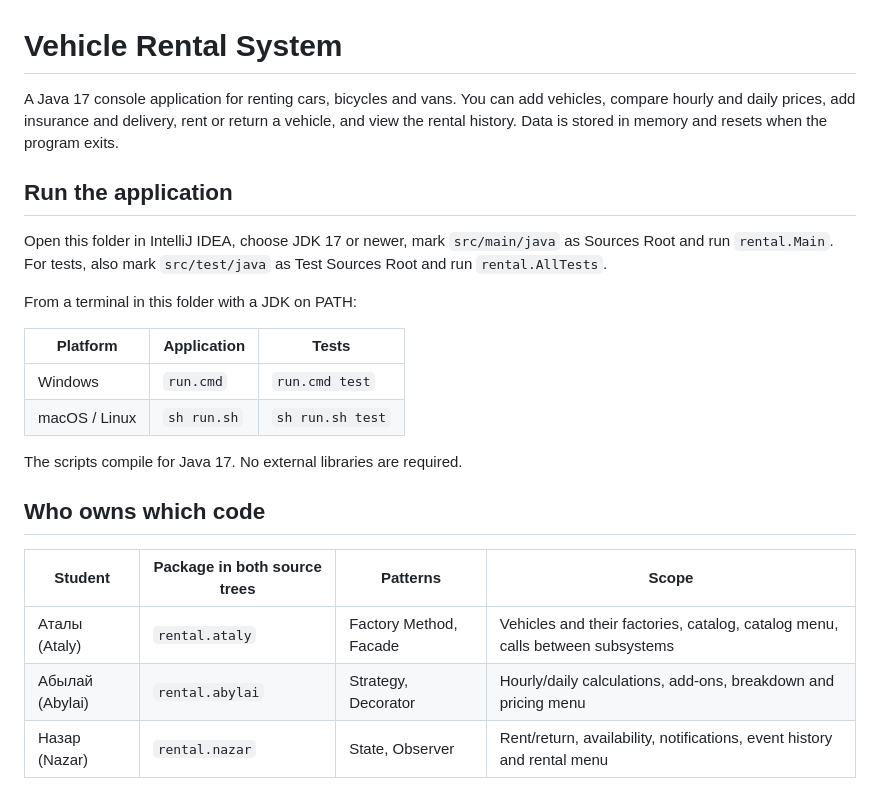
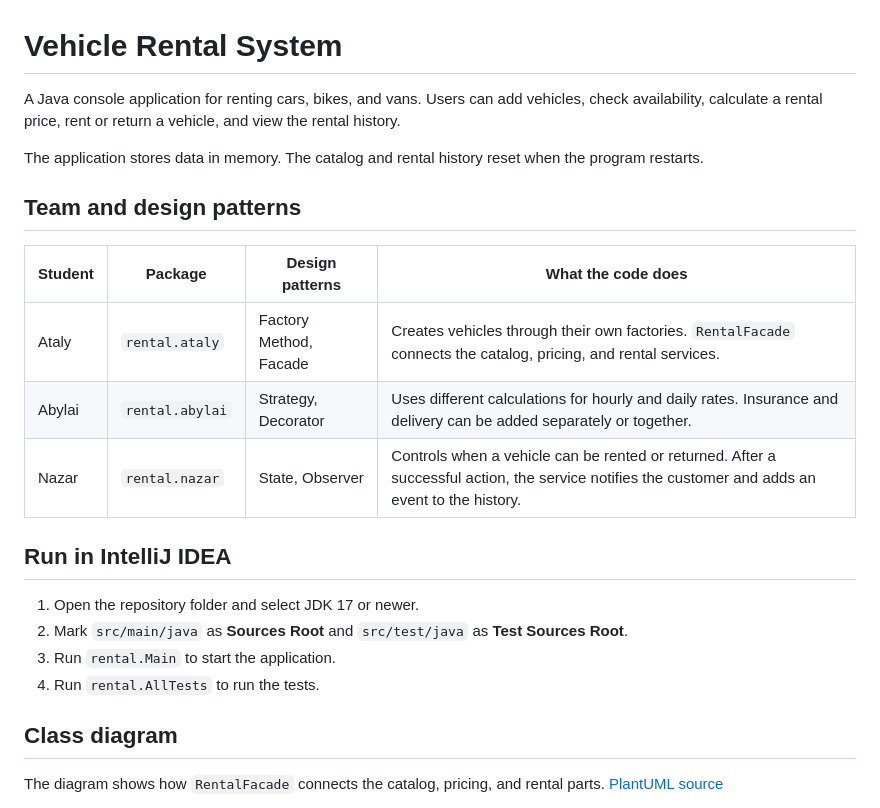
Before and after one commit to Ataly001/sdp-final, a Markdown page: README.md, the part around one of its changes. GitHub-like rendering.

```diff
--- a/README.md
+++ b/README.md
@@ -1,30 +1,29 @@
 # Vehicle Rental System
 
-A Java 17 console application for renting cars, bicycles and vans. You can
-add vehicles, compare hourly and daily prices, add insurance and delivery,
-rent or return a vehicle, and view the rental history. Data is stored in
-memory and resets when the program exits.
+A Java console application for renting cars, bikes, and vans. Users can add
+vehicles, check availability, calculate a rental price, rent or return a
+vehicle, and view the rental history.
 
-## Run the application
+The application stores data in memory. The catalog and rental history reset
+when the program restarts.
 
-Open this folder in IntelliJ IDEA, choose JDK 17 or newer, mark
-`src/main/java` as Sources Root and run `rental.Main`. For tests, also
-mark `src/test/java` as Test Sources Root and run `rental.AllTests`.
+## Team and design patterns
 
-From a terminal in this folder with a JDK on PATH:
+| Student | Package | Design patterns | What the code does |
+| --- | --- | --- | --- |
+| Ataly | `rental.ataly` | Factory Method, Facade | Creates vehicles through their own factories. `RentalFacade` connects the catalog, pricing, and rental services. |
+| Abylai | `rental.abylai` | Strategy, Decorator | Uses different calculations for hourly and daily rates. Insurance and delivery can be added separately or together. |
+| Nazar | `rental.nazar` | State, Observer | Controls when a vehicle can be rented or returned. After a successful action, the service notifies the customer and adds an event to the history. |
 
-| Platform | Application | Tests |
-|---|---|---|
-| Windows | `run.cmd` | `run.cmd test` |
-| macOS / Linux | `sh run.sh` | `sh run.sh test` |
+## Run in IntelliJ IDEA
 
-The scripts compile for Java 17. No external libraries are required.
+1. Open the repository folder and select JDK 17 or newer.
+2. Mark `src/main/java` as **Sources Root** and `src/test/java` as **Test Sources Root**.
+3. Run `rental.Main` to start the application.
+4. Run `rental.AllTests` to run the tests.
 
-## Who owns which code
+## Class diagram
 
-| Student | Package in both source trees | Patterns | Scope |
-|---|---|---|---|
-| Аталы (Ataly) | `rental.ataly` | Factory Method, Facade | Vehicles and their factories, catalog, catalog menu, calls between subsystems |
-| Абылай (Abylai) | `rental.abylai` | Strategy, Decorator | Hourly/daily calculations, add-ons, breakdown and pricing menu |
-| Назар (Nazar) | `rental.nazar` | State, Observer | Rent/return, availability, notifications, event history and rental menu |
+The diagram shows how `RentalFacade` connects the catalog, pricing, and rental
+parts. [PlantUML source](docs/class-diagram.puml)
 
```
Also changed, not shown: other parts of README.md (+20 -22 lines), docs/catalog.png (deleted), docs/demo-quote.png, docs/demo-return.png, docs/pricing.png (deleted), docs/rental.png (deleted), 7 other files.
